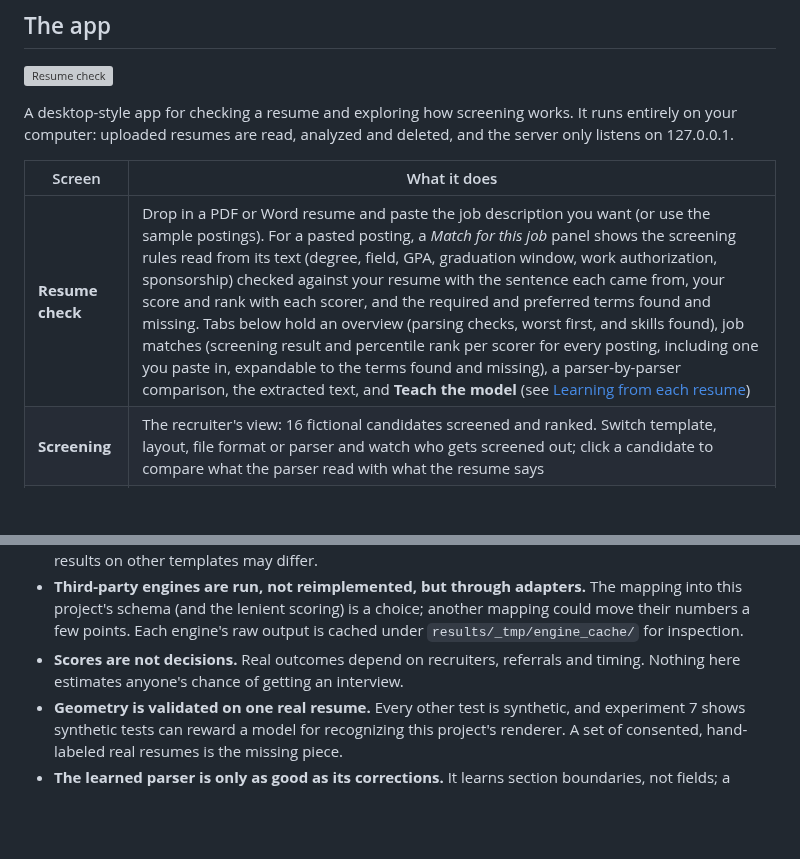
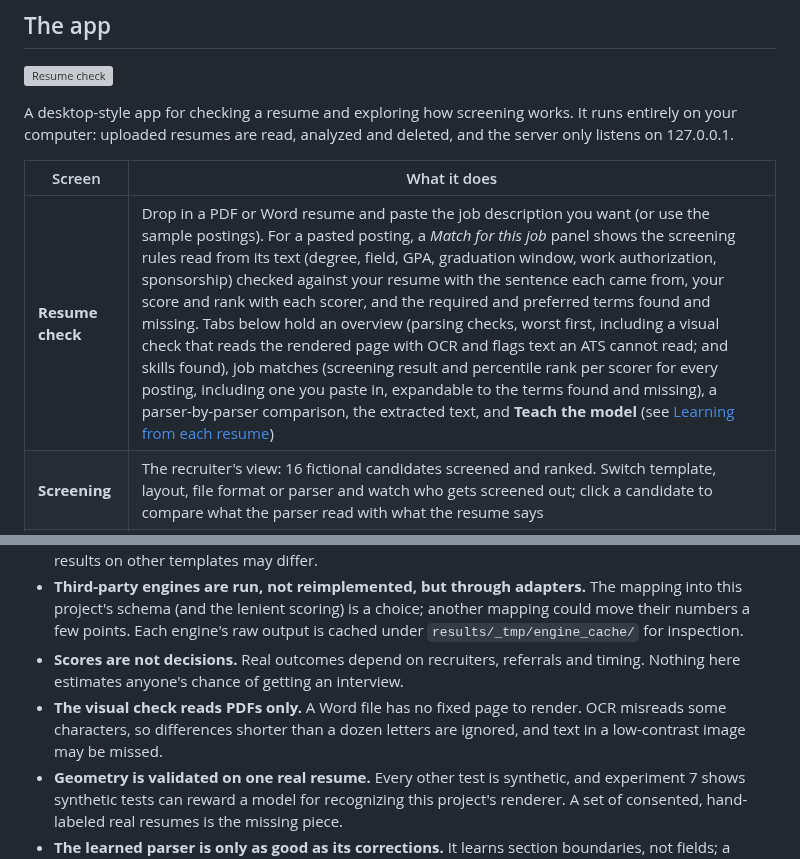
Before and after one commit to shreyosecret/ATSResumeFilter, a Markdown page: README.md, 2 parts joined by grey strips. Rendered like a GitHub page; blank space fills up the shorter version; grey boxes are pictures that could not be loaded.

```diff
--- a/README.md
+++ b/README.md
@@ -16,7 +16,7 @@ A desktop-style app for checking a resume and exploring how screening works. It
 
 | Screen | What it does |
 |---|---|
-| **Resume check** | Drop in a PDF or Word resume and paste the job description you want (or use the sample postings). For a pasted posting, a *Match for this job* panel shows the screening rules read from its text (degree, field, GPA, graduation window, work authorization, sponsorship) checked against your resume with the sentence each came from, your score and rank with each scorer, and the required and preferred terms found and missing. Tabs below hold an overview (parsing checks, worst first, and skills found), job matches (screening result and percentile rank per scorer for every posting, including one you paste in, expandable to the terms found and missing), a parser-by-parser comparison, the extracted text, and **Teach the model** (see [Learning from each resume](#learning-from-each-resume)) |
+| **Resume check** | Drop in a PDF or Word resume and paste the job description you want (or use the sample postings). For a pasted posting, a *Match for this job* panel shows the screening rules read from its text (degree, field, GPA, graduation window, work authorization, sponsorship) checked against your resume with the sentence each came from, your score and rank with each scorer, and the required and preferred terms found and missing. Tabs below hold an overview (parsing checks, worst first, including a visual check that reads the rendered page with OCR and flags text an ATS cannot read; and skills found), job matches (screening result and percentile rank per scorer for every posting, including one you paste in, expandable to the terms found and missing), a parser-by-parser comparison, the extracted text, and **Teach the model** (see [Learning from each resume](#learning-from-each-resume)) |
 | **Screening** | The recruiter's view: 16 fictional candidates screened and ranked. Switch template, layout, file format or parser and watch who gets screened out; click a candidate to compare what the parser read with what the resume says |
 | **Boolean search** | Recruiter-style keyword queries with AND, OR, NOT, quotes and parentheses |
 | **Research** | The headline findings, drawn as interactive charts (hover for values and 95% intervals, or switch any chart to a table) |
@@ -413,6 +435,7 @@ The report (written to `private/`, which is gitignored) shows what each parser e
 - **Experiments 2 to 4 use the classic single-column PDF** so the scorer is the only moving part; scoring results on other templates may differ.
 - **Third-party engines are run, not reimplemented, but through adapters.** The mapping into this project's schema (and the lenient scoring) is a choice; another mapping could move their numbers a few points. Each engine's raw output is cached under `results/_tmp/engine_cache/` for inspection.
 - **Scores are not decisions.** Real outcomes depend on recruiters, referrals and timing. Nothing here estimates anyone's chance of getting an interview.
+- **The visual check reads PDFs only.** A Word file has no fixed page to render. OCR misreads some characters, so differences shorter than a dozen letters are ignored, and text in a low-contrast image may be missed.
 - **Geometry is validated on one real resume.** Every other test is synthetic, and experiment 7 shows synthetic tests can reward a model for recognizing this project's renderer. A set of consented, hand-labeled real resumes is the missing piece.
 - **The learned parser is only as good as its corrections.** It learns section boundaries, not fields; a wrong label taught by a user is learned too (Reset undoes everything). Its experiment uses exact synthetic labels and four templates.
 - **Knockout source is a modeling choice.** Knockout flips assume the candidate accepted a parse-prefilled form. If candidates type their answers, layout cannot affect knockouts at all.
```
Also changed, not shown: other parts of README.md (+22 -0 lines), packaging/RELEASE_NOTES.md (+6 -2 lines), results/visual/visual_reading.png (added), 5 other files.
